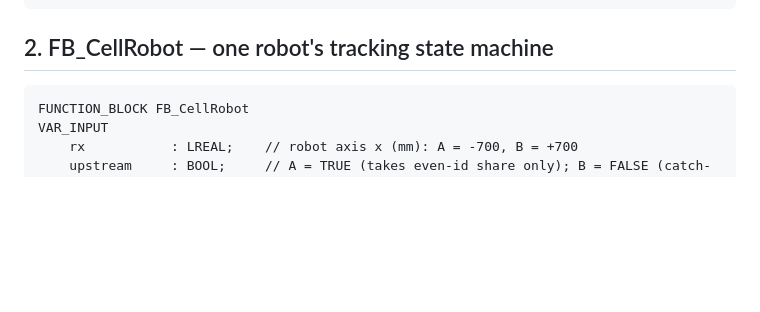
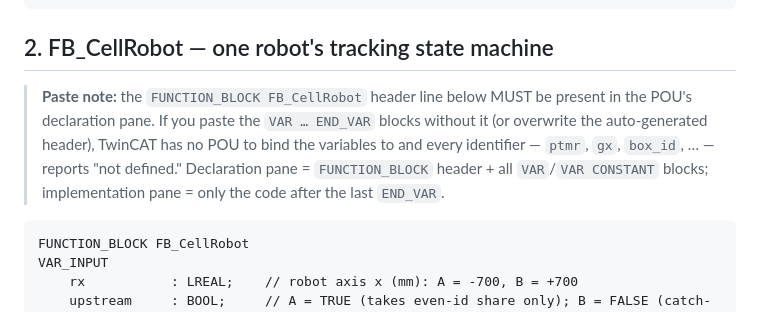
Before and after one commit to harshalaptraise/delta-hil, a Markdown page: docs/twincat_cell_program.md, the part around the change. GitHub-like rendering; blank space fills up the shorter version.

Commit message:
docs: FB paste note -- FUNCTION_BLOCK header must be present (real cause of not-defined cascade)

````diff
--- a/docs/twincat_cell_program.md
+++ b/docs/twincat_cell_program.md
@@ -39,6 +39,13 @@ END_VAR
 ```
 
 ## 2. FB_CellRobot — one robot's tracking state machine
+
+> **Paste note:** the `FUNCTION_BLOCK FB_CellRobot` header line below MUST be present
+> in the POU's declaration pane. If you paste the `VAR … END_VAR` blocks without it
+> (or overwrite the auto-generated header), TwinCAT has no POU to bind the variables
+> to and every identifier — `ptmr`, `gx`, `box_id`, … — reports "not defined."
+> Declaration pane = `FUNCTION_BLOCK` header + all `VAR`/`VAR CONSTANT` blocks;
+> implementation pane = only the code after the last `END_VAR`.
 
 ```iecst
 FUNCTION_BLOCK FB_CellRobot
````
